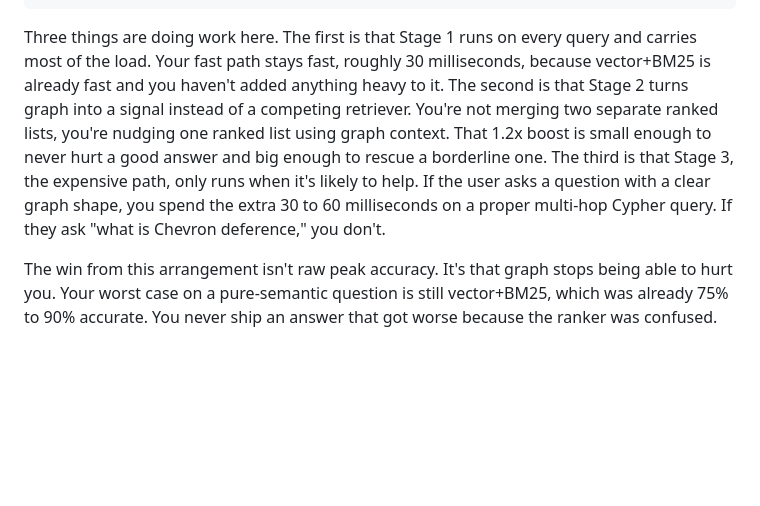
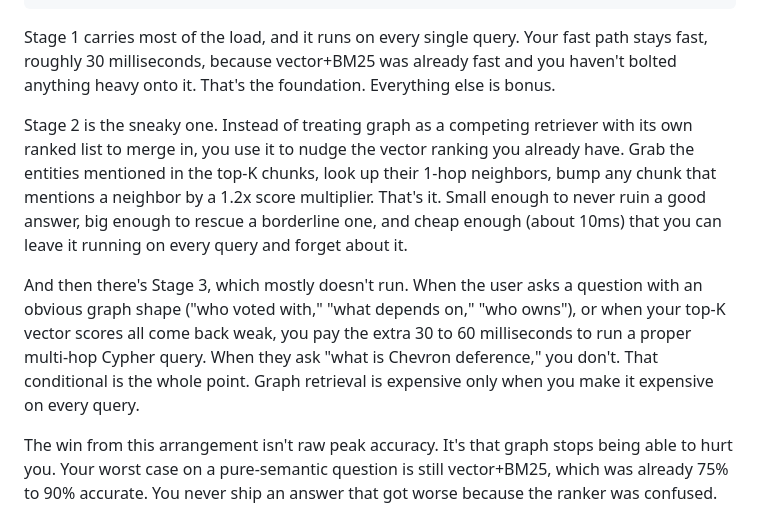
Before and after one commit to yonk-labs/graphrag-demo, a Markdown page: blog/part1-why-vector-isnt-enough.md, the part around the change. GitHub-like rendering; blank space fills up the shorter version.

Commit message:
blog: fix shared AI tells across Parts 1 and 3 (template rhythm, repeated numbers, bolted-on section)

````diff
--- a/blog/part1-why-vector-isnt-enough.md
+++ b/blog/part1-why-vector-isnt-enough.md
@@ -59,7 +59,11 @@ Stage 3: Graph Expand    (EXPENSIVE, CONDITIONAL, +30-60ms)
 Return
 ```
 
-Three things are doing work here. The first is that Stage 1 runs on every query and carries most of the load. Your fast path stays fast, roughly 30 milliseconds, because vector+BM25 is already fast and you haven't added anything heavy to it. The second is that Stage 2 turns graph into a signal instead of a competing retriever. You're not merging two separate ranked lists, you're nudging one ranked list using graph context. That 1.2x boost is small enough to never hurt a good answer and big enough to rescue a borderline one. The third is that Stage 3, the expensive path, only runs when it's likely to help. If the user asks a question with a clear graph shape, you spend the extra 30 to 60 milliseconds on a proper multi-hop Cypher query. If they ask "what is Chevron deference," you don't.
+Stage 1 carries most of the load, and it runs on every single query. Your fast path stays fast, roughly 30 milliseconds, because vector+BM25 was already fast and you haven't bolted anything heavy onto it. That's the foundation. Everything else is bonus.
+
+Stage 2 is the sneaky one. Instead of treating graph as a competing retriever with its own ranked list to merge in, you use it to nudge the vector ranking you already have. Grab the entities mentioned in the top-K chunks, look up their 1-hop neighbors, bump any chunk that mentions a neighbor by a 1.2x score multiplier. That's it. Small enough to never ruin a good answer, big enough to rescue a borderline one, and cheap enough (about 10ms) that you can leave it running on every query and forget about it.
+
+And then there's Stage 3, which mostly doesn't run. When the user asks a question with an obvious graph shape ("who voted with," "what depends on," "who owns"), or when your top-K vector scores all come back weak, you pay the extra 30 to 60 milliseconds to run a proper multi-hop Cypher query. When they ask "what is Chevron deference," you don't. That conditional is the whole point. Graph retrieval is expensive only when you make it expensive on every query.
 
 The win from this arrangement isn't raw peak accuracy. It's that graph stops being able to hurt you. Your worst case on a pure-semantic question is still vector+BM25, which was already 75% to 90% accurate. You never ship an answer that got worse because the ranker was confused. That's the floor nobody talks about.
 
````
Also changed, not shown: blog/part3-the-showdown.md (+7 -9 lines).
